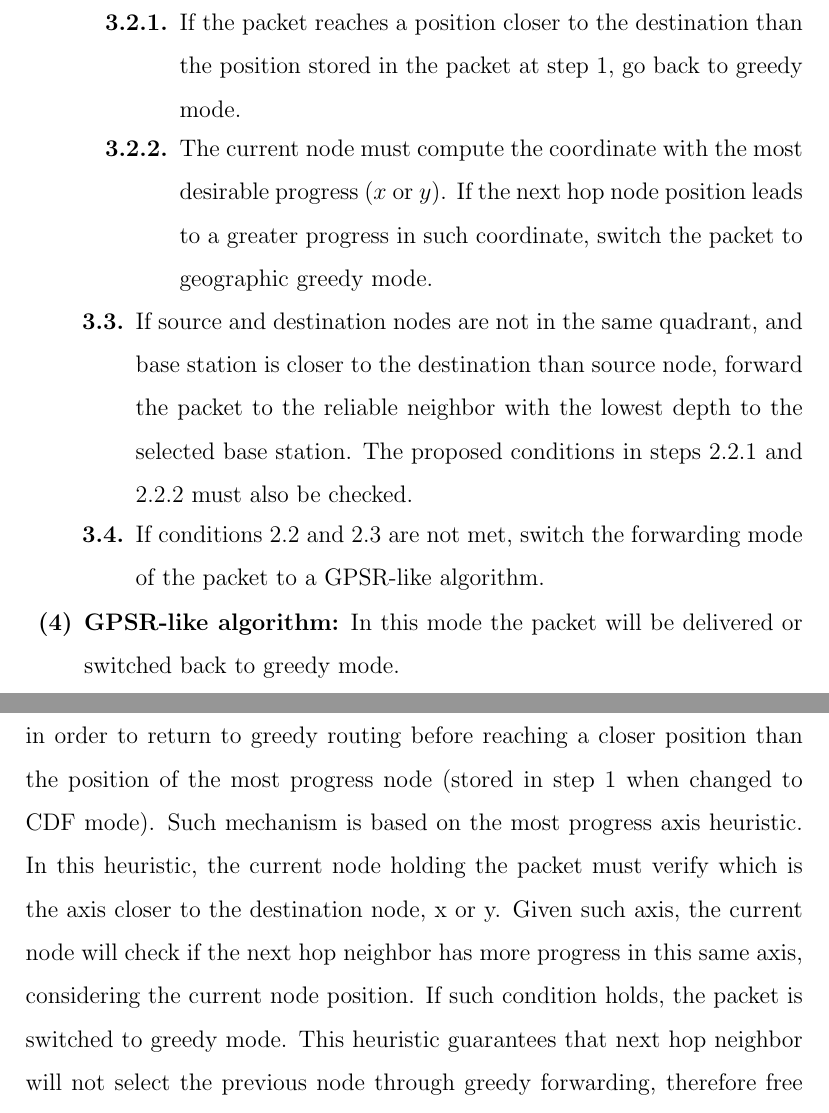
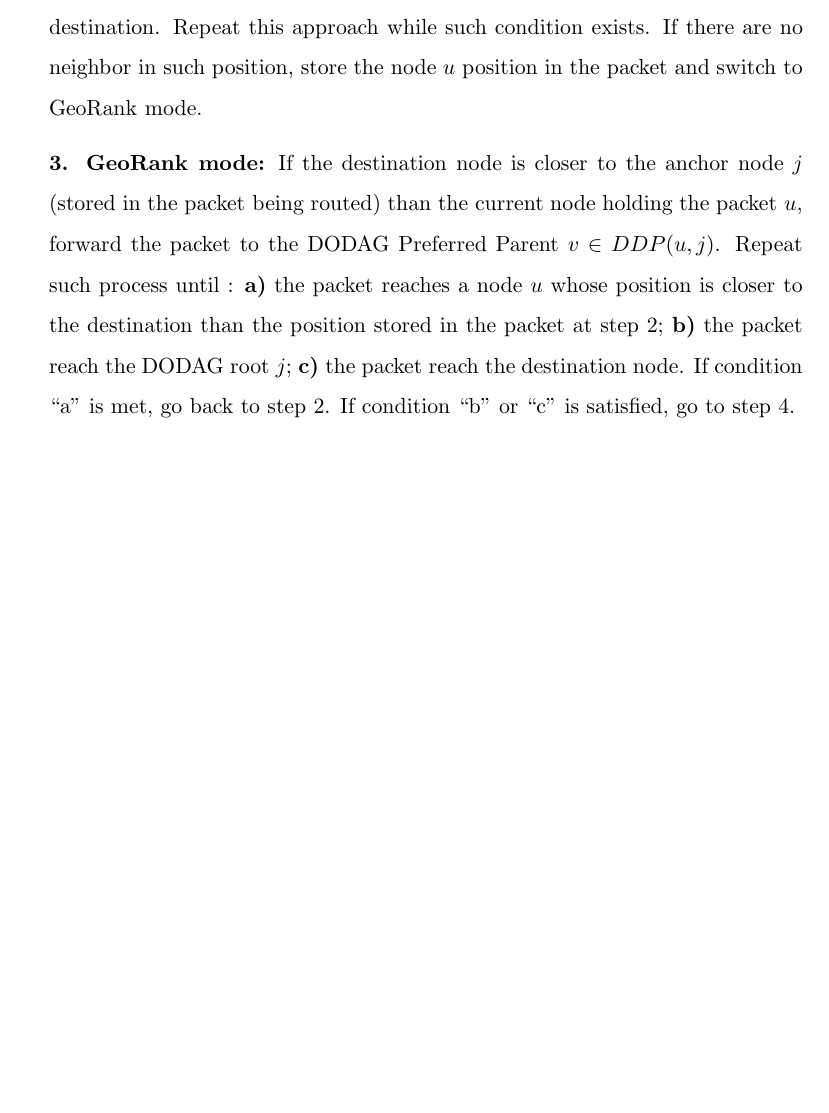
Before and after one commit to barriquello/papers, a LaTeX paper (2014_ELSEVIER_CEE_SI/paper_cee_special_issue.tex): two parts of pages 21 and 22 of 35 before the commit and part of page 21 of 33 after it, the two joined at a grey line, cut at the place of the change, the shorter picture padded with empty space. The pictures show the PDF file 2014_ELSEVIER_CEE_SI/paper_cee_special_issue.pdf that the author committed with the source.

Commit message:
algoritmo geoRank corrigido

```diff
--- a/2014_ELSEVIER_CEE_SI/paper_cee_special_issue.tex
+++ b/2014_ELSEVIER_CEE_SI/paper_cee_special_issue.tex
@@ -343,8 +342,10 @@ Rank: Rank $R(u,j)$ is a metric of distance from a given node $u \in S$ to a giv
 The exact way Rank is computed depends on the DAG Objective Function (OF). Even though the specific computation of the Rank is left to the OF, the Rank of the nodes must monotonically decrease as the DODAG is followed towards the DODAG destination.  Therefore, the Rank can be considered a scalar representation of the location or radius of a node within a DODAG.
 
 \begin{mydef}
-DODAG Preferred Parent (DPP): Let $u$ be a node of $G$, $N(u)$ its one-hop neighbors and $DPP(u,j)$ a restricted subset of $N(u)$. For each node $v \in N(u)$, $v \in DDP(u,j)$ if it has the lowest rank to reach a specific DODAG root $j \in B$. OBS.: Conceptually, the preferred parent is a single parent. However, it may be a set of multiple parents if those parents are equally preferred and have identical Rank.
+DODAG Preferred Parent (DPP): Let $u$ be a node of $G$, $N(u)$ its one-hop neighbors and $DPP(u,j)$ a restricted subset of $N(u)$. For each node $v \in N(u)$, $v \in DDP(u,j)$ if it has the lowest rank to reach a specific DODAG root $j \in B$.
 \end{mydef}
+
+OBS.: Conceptually, the preferred parent is a single parent. However, it may be a set of multiple parents if those parents are equally preferred and have identical Rank.
 
 \begin{mydef}
 DODAG Root List (DRL): each node $v \in N(u)$ should broadcast DIO messages regularly, as previously described. For GeoRank operation, the position of the DODAGs root should be included in such messages. So, let $DRL(j)$ be a list of the DODAGs root position stored in each node $u$ of the network.
@@ -359,32 +354,4 @@ It is important to note that the proposed algorithm is only intended for down ro
-\renewcommand{\labelenumii}{\bf \theenumi.\theenumii.}
-\renewcommand{\labelenumiii}{\bf \theenumi.\theenumii.\theenumiii.}
-\begin{enumerate}
-
-\item \textbf{Initialize the algorithm:} Based on the DRL and, the positions of source and destination nodes, trace a line between the source and destination nodes. After, trace lines between the source node and each of the DODAGs root available in the DRL. The DODAG root $j \in DRL$ that has the smallest absolute angle difference to the source-destination line is chosen as a anchor node for the P2P communication. Finaly, store the position of the chosen DODAG root in the packet being forwarded. The angle calculation is better described in \citep{Denardin2011}.
-
-\item \textbf{Greedy forwarding mode:} If there are one or more DODAG Preferred Parent closer to the destination than the current node, forward the packet to the neighbor with the greater progress towards the destination. If there are no closer DDP, store the current position in the packet and switch to CDF mode.
-
-\item \textbf{GeoRank mode:}
-
-\begin{enumerate}
-\item Select the base station with the smallest angle to the source-destination line, as previously described in section \ref{proposed_strategy} and store this information in the packet.
-
-\item If source and destination nodes are in the same quadrant and destination is closer to the base station than the source node, forward the packet to the reliable neighbor with the lowest depth to the selected base station.
-
-\begin{enumerate}
-\item If the packet reaches a position closer to the destination than the position stored in the packet at step 1, go back to greedy mode.
-
-\end{enumerate}
-
-\item If source and destination nodes are not in the same quadrant, and base station is closer to the destination than source node, forward the packet to the reliable neighbor with the lowest depth to the selected base station. The proposed conditions in steps 2.2.1 and 2.2.2 must also be checked.
-
-\item If conditions 2.2 and 2.3 are not met, switch the forwarding mode of the packet to a GPSR-like algorithm.
-\end{enumerate}
-
-\item \textbf{GPSR-like algorithm:} In this mode the packet will be delivered or switched back to greedy mode.
-\end{enumerate}
-
-In step 2.2.2, CDF algorithm implements an early fallback mechanism, in order to return to greedy routing before reaching a closer position than the position of the most progress node (stored in step 1 when changed to CDF mode). Such mechanism is based on the most progress axis heuristic. In this heuristic, the current node holding the packet must verify which is the axis closer to the destination node, x or y. Given such axis, the current node will check if the next hop neighbor has more progress in this same axis, considering the current node position. If such condition holds, the packet is switched to greedy mode. This heuristic guarantees that next hop neighbor will not select the previous node through greedy forwarding, therefore free of loops. The mechanism is implemented in the algorithm \ref{alg5}.
+It is important to note that the proposed algorithm is only intended for down routes. The up routes should use the traditional RPL protocol. Therefore, based on the above definitions, the overall procedure of the \textit{GeoRank} operation is described in Algorithm \ref{alg}.
 
 \small
 \begin{algorithm}
@@ -392,5 +359,3 @@ In step 2.2.2, CDF algorithm implements an early fallback mechanism, in order to
 \caption{GeoRank}
 \label{alg}
 \small
-\STATE \textbf{Step 1} - Store in the packet the DODAG root with the smallest angle to the source-destination
-line.
@@ -400,3 +365,16 @@ line.
+\vspace{2.5mm}
+
+\STATE \textbf{2. Greedy forwarding mode:} If there are one or more neighbors in $N(u)$ closer to the destination than the current node holding the packet $u$, forward the packet to the neighbor $v \in N(u)$ with the greater progress towards the destination. Repeat this approach while such condition exists. If there are no neighbor in such position, store the node $u$ position in the packet and switch to GeoRank mode.
+%the info of the algorithm change and
+
+\vspace{2.5mm}
+
+\STATE \textbf{3. GeoRank mode:} If the destination node is closer to the anchor node $j$ (stored in the packet being routed) than the current node holding the packet $u$, forward the packet to the DODAG Preferred Parent $v \in DDP(u,j)$. Repeat such process until : \textbf{a)} the packet reaches a node $u$ whose position is closer to the destination than the position stored in the packet at step 2; \textbf{b)} the packet reach the DODAG root $j$; \textbf{c)} the packet reach the destination node. If condition ``a'' is met, go back to step 2. If condition ``b'' or ``c'' is satisfied, go to step 4.
+
+\vspace{2.5mm}
+
+\STATE \textbf{4. Face routing mode:} Execute face routing mode of GOAFR until: \textbf{a)} delivery the packet; \textbf{b)} the packet reaches a node $u$ whose position is closer to the destination than the position stored in the packet at step 2. If so, go back to step 2.
+
 \small
 \end{algorithmic}
 \end{algorithm}
```
Also changed, not shown: 2014_ELSEVIER_CEE_SI/paper_cee_special_issue.pdf, 2014_ELSEVIER_CEE_SI/paper_cee_special_issue.ps, 2014_ELSEVIER_CEE_SI/paper_cee_special_issue.tex (17 more changed lines), 3 other files.
